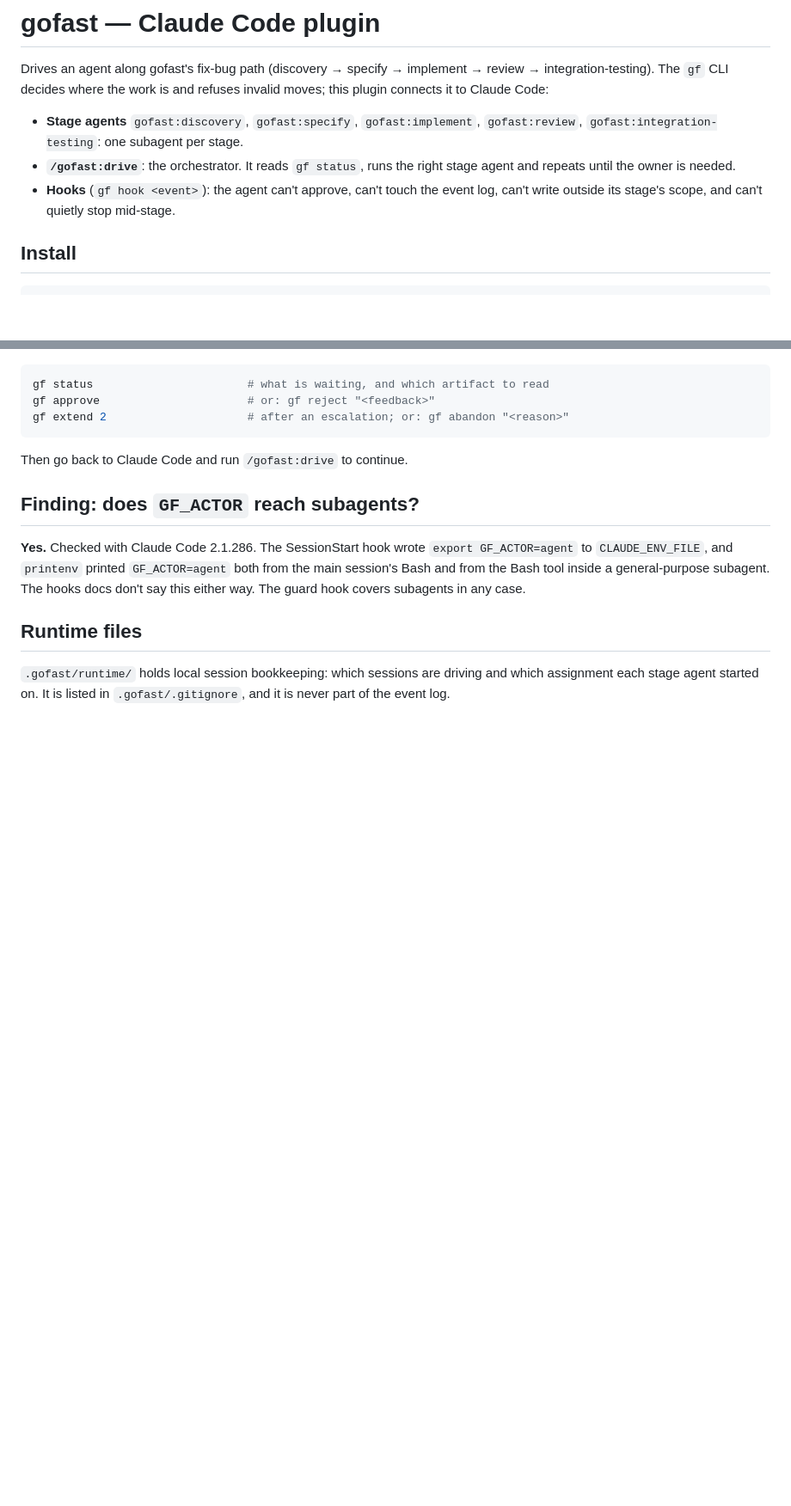
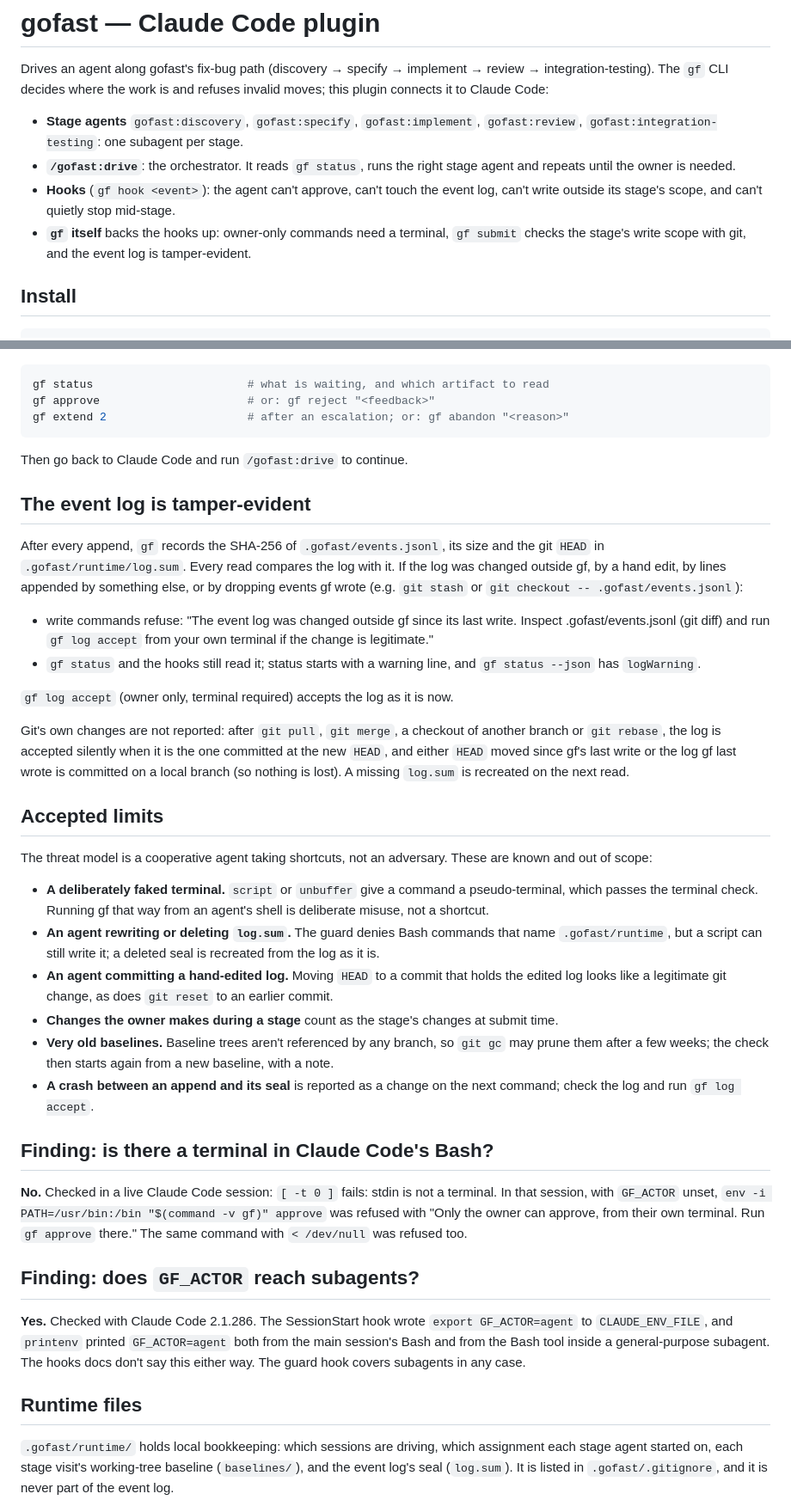
Before and after one commit to jordiSalazarr/go-fast, a Markdown page: plugin/README.md, 2 parts joined by grey strips. Shown at 86% size. Drawn GitHub-style; blank space fills up the shorter version.

````diff
--- a/plugin/README.md
+++ b/plugin/README.md
@@ -11,6 +11,9 @@ refuses invalid moves; this plugin connects it to Claude Code:
 - **Hooks** (`gf hook <event>`): the agent can't approve, can't touch the
   event log, can't write outside its stage's scope, and can't quietly stop
   mid-stage.
+- **`gf` itself** backs the hooks up: owner-only commands need a terminal,
+  `gf submit` checks the stage's write scope with git, and the event log is
+  tamper-evident.
 
 ## Install
 
@@ -99,6 +140,58 @@ gf extend 2                     # after an escalation; or: gf abandon "<reason>"
 ```
 
 Then go back to Claude Code and run `/gofast:drive` to continue.
+
+## The event log is tamper-evident
+
+After every append, `gf` records the SHA-256 of `.gofast/events.jsonl`, its
+size and the git `HEAD` in `.gofast/runtime/log.sum`. Every read compares the
+log with it. If the log was changed outside gf, by a hand edit, by lines
+appended by something else, or by dropping events gf wrote (e.g. `git stash`
+or `git checkout -- .gofast/events.jsonl`):
+
+- write commands refuse: "The event log was changed outside gf since its last
+  write. Inspect .gofast/events.jsonl (git diff) and run `gf log accept` from
+  your own terminal if the change is legitimate."
+- `gf status` and the hooks still read it; status starts with a warning line,
+  and `gf status --json` has `logWarning`.
+
+`gf log accept` (owner only, terminal required) accepts the log as it is now.
+
+Git's own changes are not reported: after `git pull`, `git merge`, a checkout
+of another branch or `git rebase`, the log is accepted silently when it is
+the one committed at the new `HEAD`, and either `HEAD` moved since gf's last
+write or the log gf last wrote is committed on a local branch (so nothing is
+lost). A missing `log.sum` is recreated on the next read.
+
+## Accepted limits
+
+The threat model is a cooperative agent taking shortcuts, not an adversary.
+These are known and out of scope:
+
+- **A deliberately faked terminal.** `script` or `unbuffer` give a command a
+  pseudo-terminal, which passes the terminal check. Running gf that way from
+  an agent's shell is deliberate misuse, not a shortcut.
+- **An agent rewriting or deleting `log.sum`.** The guard denies Bash commands
+  that name `.gofast/runtime`, but a script can still write it; a deleted seal
+  is recreated from the log as it is.
+- **An agent committing a hand-edited log.** Moving `HEAD` to a commit that
+  holds the edited log looks like a legitimate git change, as does
+  `git reset` to an earlier commit.
+- **Changes the owner makes during a stage** count as the stage's changes at
+  submit time.
+- **Very old baselines.** Baseline trees aren't referenced by any branch, so
+  `git gc` may prune them after a few weeks; the check then starts again from
+  a new baseline, with a note.
+- **A crash between an append and its seal** is reported as a change on the
+  next command; check the log and run `gf log accept`.
+
+## Finding: is there a terminal in Claude Code's Bash?
+
+**No.** Checked in a live Claude Code session: `[ -t 0 ]` fails: stdin is not
+a terminal. In that session, with `GF_ACTOR` unset,
+`env -i PATH=/usr/bin:/bin "$(command -v gf)" approve` was refused with "Only
+the owner can approve, from their own terminal. Run `gf approve` there." The
+same command with `< /dev/null` was refused too.
 
 ## Finding: does `GF_ACTOR` reach subagents?
 
@@ -110,6 +203,7 @@ The guard hook covers subagents in any case.
 
 ## Runtime files
 
-`.gofast/runtime/` holds local session bookkeeping: which sessions are driving
-and which assignment each stage agent started on. It is listed in
+`.gofast/runtime/` holds local bookkeeping: which sessions are driving, which
+assignment each stage agent started on, each stage visit's working-tree
+baseline (`baselines/`), and the event log's seal (`log.sum`). It is listed in
 `.gofast/.gitignore`, and it is never part of the event log.
````
Also changed, not shown: other parts of plugin/README.md (+49 -11 lines).
